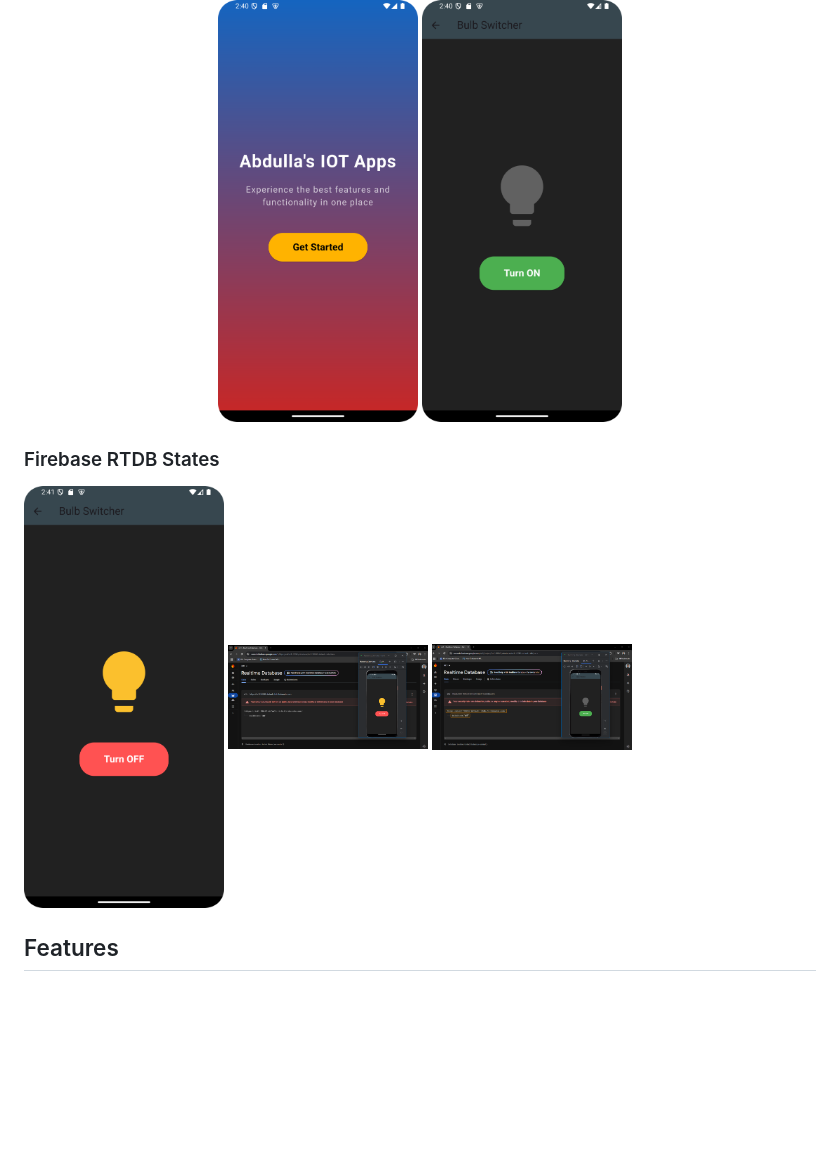
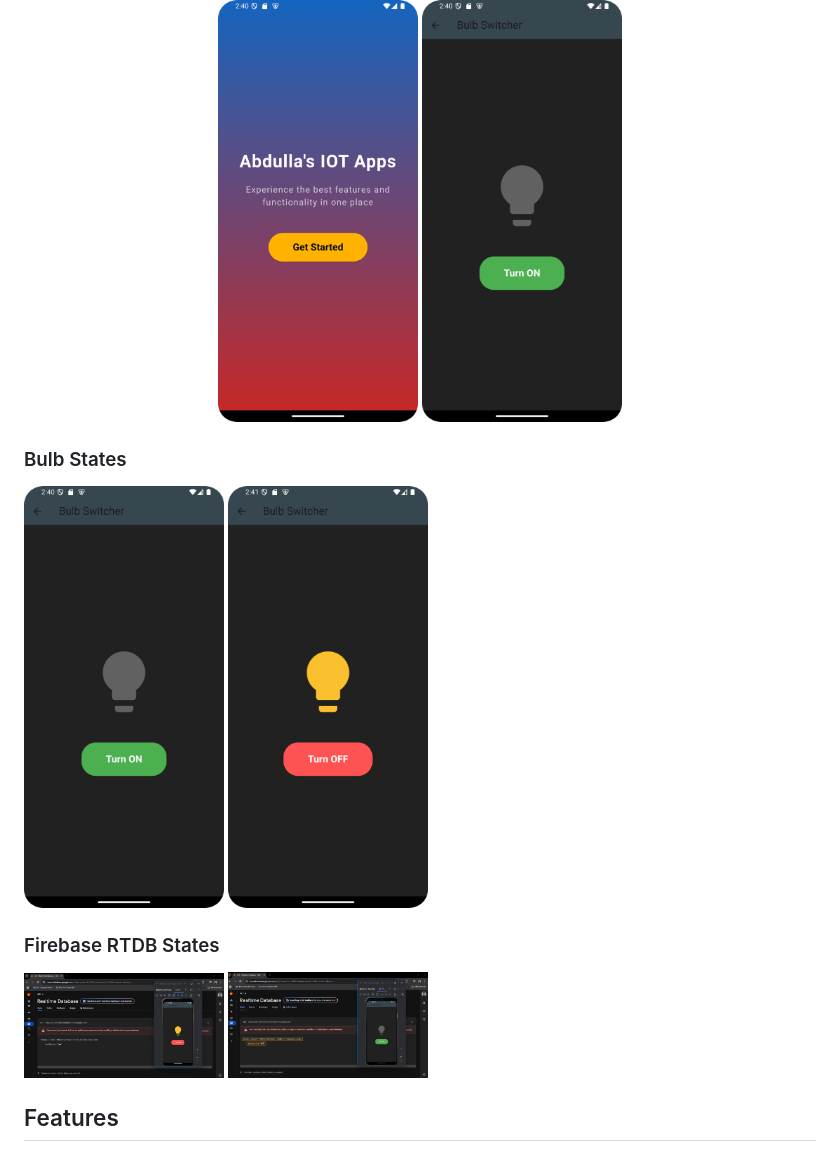
Before and after one commit to Abdullah-Nasir-Chowdhury/IOT-Application_ESP8266-Flutter-Firebase, a Markdown page: README.md, the part around the change. Rendered like a GitHub page; blank space fills up the shorter version.

```diff
--- a/README.md
+++ b/README.md
@@ -53,12 +53,18 @@ samples, guidance on mobile development, and a full API reference.
   <img src="https://github.com/Abdullah-Nasir-Chowdhury/IOT-Application_ESP8266-Flutter-Firebase/blob/master/image_2.png?raw=true" alt="Home Screen" width="200">
 </p>
 
+### Bulb States
+<p>
+  <img src="https://github.com/Abdullah-Nasir-Chowdhury/IOT-Application_ESP8266-Flutter-Firebase/blob/master/image_2.png?raw=true" alt="Bulb on State" width="200">
+  <img src="https://github.com/Abdullah-Nasir-Chowdhury/IOT-Application_ESP8266-Flutter-Firebase/blob/master/image_3.png?raw=true" alt="Bulb on State" width="200">
+</p>
+
 ### Firebase RTDB States
 <p>
-  <img src="https://github.com/Abdullah-Nasir-Chowdhury/IOT-Application_ESP8266-Flutter-Firebase/blob/master/image_3.png?raw=true" alt="Bulb on State" width="200">
   <img src="https://github.com/Abdullah-Nasir-Chowdhury/IOT-Application_ESP8266-Flutter-Firebase/blob/master/image_4.png?raw=true" alt="Firebase Bulbstate" width="200">
   <img src="https://github.com/Abdullah-Nasir-Chowdhury/IOT-Application_ESP8266-Flutter-Firebase/blob/master/image_5.png?raw=true" alt="Firebase Bulbstate" width="200">
 </p>
+
 
 ## Features
 
```
